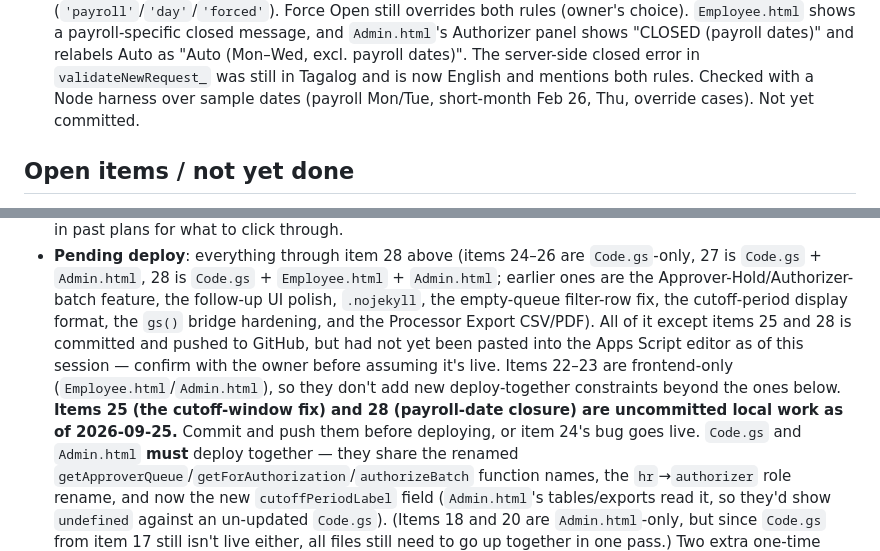
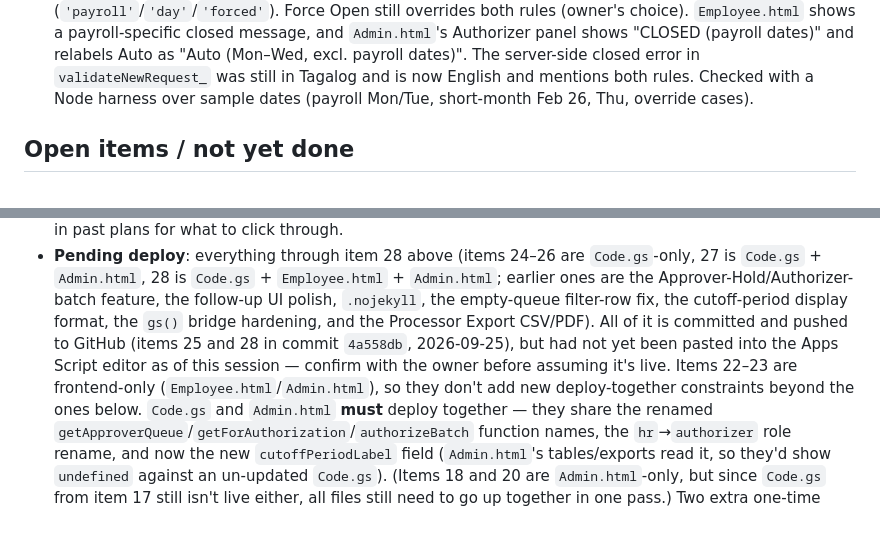
Before and after one commit to photolinepayroll/CAportal, a Markdown page: resume.md, 2 parts joined by grey strips. Drawn GitHub-style; blank space fills up the shorter version.

Commit message:
resume.md: mark items 25 and 28 as committed
Co-Authored-By: Claude Opus 5.5 <noreply@anthropic.com>

```diff
--- a/resume.md
+++ b/resume.md
@@ -225,7 +225,7 @@ and iterating on real feedback.
     message, and `Admin.html`'s Authorizer panel shows "CLOSED (payroll dates)" and relabels Auto as
     "Auto (Mon–Wed, excl. payroll dates)". The server-side closed error in `validateNewRequest_` was
     still in Tagalog and is now English and mentions both rules. Checked with a Node harness over
-    sample dates (payroll Mon/Tue, short-month Feb 26, Thu, override cases). Not yet committed.
+    sample dates (payroll Mon/Tue, short-month Feb 26, Thu, override cases).
 
 ## Open items / not yet done
 - **Login brute-force protection**: flagged to the owner, not yet implemented. `findUser_`/`login`
@@ -244,12 +244,10 @@ and iterating on real feedback.
 - **Pending deploy**: everything through item 28 above (items 24–26 are `Code.gs`-only, 27 is
   `Code.gs` + `Admin.html`, 28 is `Code.gs` + `Employee.html` + `Admin.html`; earlier ones are the Approver-Hold/Authorizer-batch feature, the
   follow-up UI polish, `.nojekyll`, the empty-queue filter-row fix, the cutoff-period display
-  format, the `gs()` bridge hardening, and the Processor Export CSV/PDF). All of it except items 25
-  and 28 is committed and pushed to GitHub, but had not yet been pasted into the Apps Script editor as of this session — confirm with
+  format, the `gs()` bridge hardening, and the Processor Export CSV/PDF). All of it is committed
+  and pushed to GitHub (items 25 and 28 in commit `4a558db`, 2026-09-25), but had not yet been pasted into the Apps Script editor as of this session — confirm with
   the owner before assuming it's live. Items 22–23 are frontend-only (`Employee.html`/`Admin.html`),
-  so they don't add new deploy-together constraints beyond the ones below. **Items 25 (the
-  cutoff-window fix) and 28 (payroll-date closure) are uncommitted local work as of 2026-09-25.**
-  Commit and push them before deploying, or item 24's bug goes live.
+  so they don't add new deploy-together constraints beyond the ones below.
   `Code.gs` and `Admin.html` **must** deploy together — they share the renamed
   `getApproverQueue`/`getForAuthorization`/`authorizeBatch` function names, the `hr`→`authorizer`
   role rename, and now the new `cutoffPeriodLabel` field (`Admin.html`'s tables/exports read it, so
```
